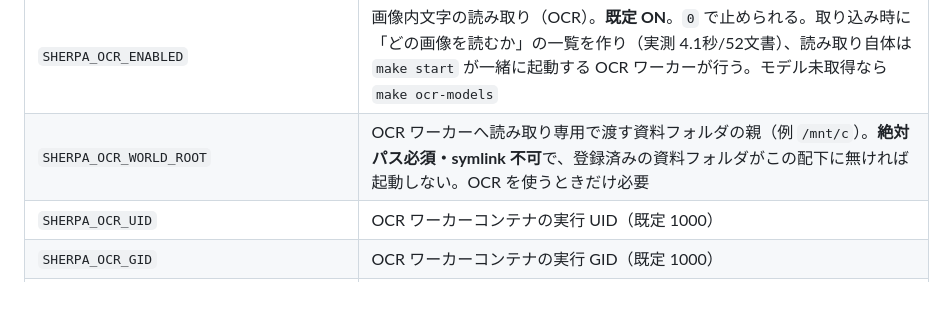
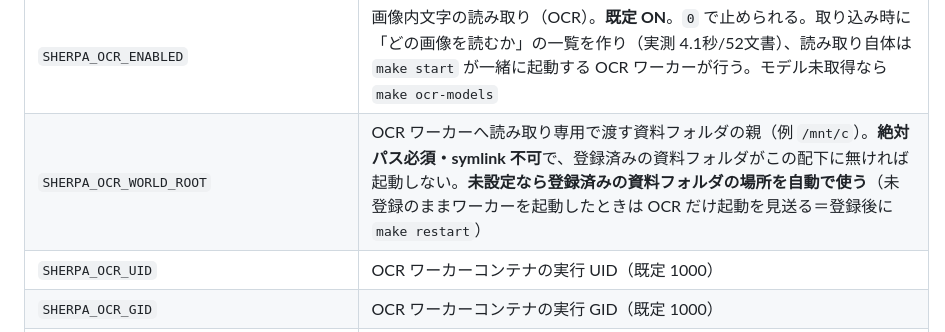
Before and after one commit to tudoumono/Sherpa, a Markdown page: docs/manual/90-リファレンス.md, the part around the change. GitHub-like rendering; blank space fills up the shorter version.

```diff
--- a/docs/manual/90-リファレンス.md
+++ b/docs/manual/90-リファレンス.md
@@ -125,7 +125,7 @@ curl -sS -X POST "$BASE/ext/v1/answer" \
 | `SHERPA_BACKUP_BEFORE_SWITCH` | 更新（--target-dir）時、current 切替前の自動バックアップ（既定 1=取る） |
 | `SHERPA_OFFLINE_ALLOW_BASELINE_MISMATCH` / `SHERPA_APT_OFFLINE_SUDO` | `scripts/lib/apt_offline.sh`（閉域導入の apt 経路）の運用変数。前者=1 で BASELINE（収集元 OS/arch）不一致を警告のみに緩和（既定は中止）。後者は apt-get の前置コマンド（既定: root なら空・それ以外 `sudo`／テストが偽 apt-get を叩くために空にする） |
 | `SHERPA_OCR_ENABLED` | 画像内文字の読み取り（OCR）。**既定 ON**。`0` で止められる。取り込み時に「どの画像を読むか」の一覧を作り（実測 4.1秒/52文書）、読み取り自体は `make start` が一緒に起動する OCR ワーカーが行う。モデル未取得なら `make ocr-models` |
-| `SHERPA_OCR_WORLD_ROOT` | OCR ワーカーへ読み取り専用で渡す資料フォルダの親（例 `/mnt/c`）。**絶対パス必須・symlink 不可**で、登録済みの資料フォルダがこの配下に無ければ起動しない。OCR を使うときだけ必要 |
+| `SHERPA_OCR_WORLD_ROOT` | OCR ワーカーへ読み取り専用で渡す資料フォルダの親（例 `/mnt/c`）。**絶対パス必須・symlink 不可**で、登録済みの資料フォルダがこの配下に無ければ起動しない。**未設定なら登録済みの資料フォルダの場所を自動で使う**（未登録のままワーカーを起動したときは OCR だけ起動を見送る＝登録後に `make restart`） |
 | `SHERPA_OCR_UID` | OCR ワーカーコンテナの実行 UID（既定 1000） |
 | `SHERPA_OCR_GID` | OCR ワーカーコンテナの実行 GID（既定 1000） |
 | `SHERPA_OCR_MEMORY_LIMIT` | OCR ワーカーコンテナのメモリ上限（既定 `8g`） |
```
Also changed, not shown: docs/manual/20-管理-取り込み.md (+6 -0 lines).
